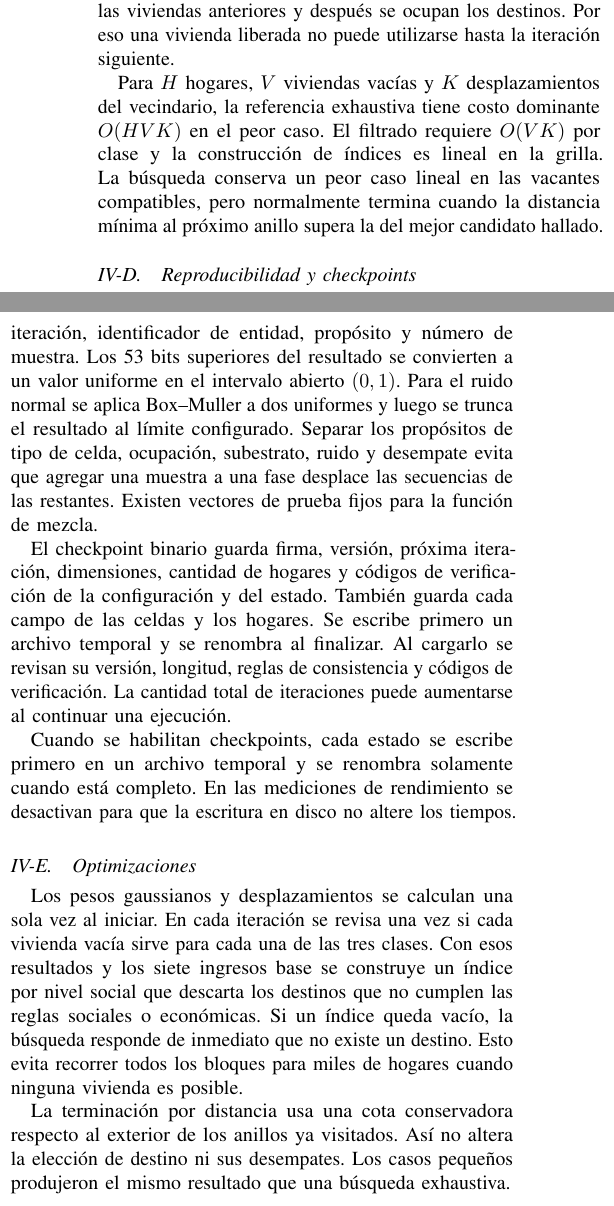
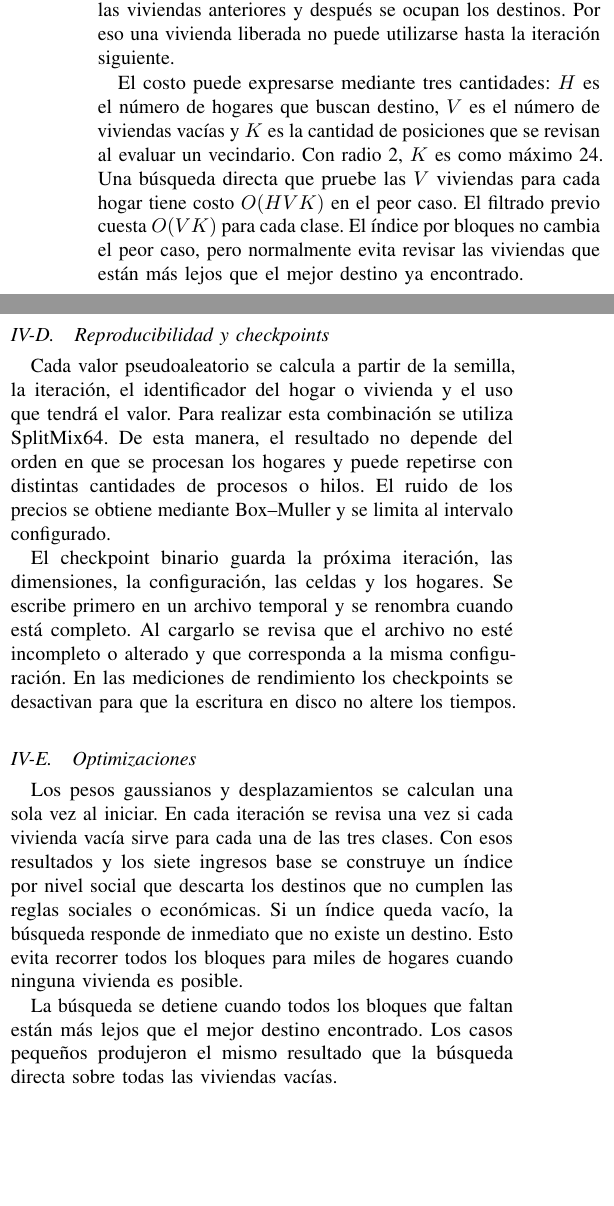
Before and after one commit to MatiasAGC/HPC-Schelling, a LaTeX paper (informe/main.tex, which reads informe/secciones/04_secuencial.tex): two parts of the columns of page 3 of 8, joined at a grey line, cut so that both start at the same text, the shorter picture padded with empty space. Compiled offline with pdfLaTeX.

Commit message:
docs: explicar costos y reproducibilidad

```diff
--- a/informe/secciones/04_secuencial.tex
+++ b/informe/secciones/04_secuencial.tex
@@ -20,21 +20,19 @@ Cada iteración evalúa satisfacción sobre la ocupación consolidada, actualiza
 
 Cuando una vivienda candidata está cerca de la actual, la satisfacción se calcula sin contar al propio hogar en la vivienda que dejaría libre. Las solicitudes se guardan sin modificar la grilla. Si varios hogares eligen la misma vivienda, se conserva la solicitud del hogar con mayor ingreso; los empates se resuelven de forma reproducible. Al final se liberan las viviendas anteriores y después se ocupan los destinos. Por eso una vivienda liberada no puede utilizarse hasta la iteración siguiente.
 
-Para $H$ hogares, $V$ viviendas vacías y $K$ desplazamientos del vecindario, la referencia exhaustiva tiene costo dominante $O(HVK)$ en el peor caso. El filtrado requiere $O(VK)$ por clase y la construcción de índices es lineal en la grilla. La búsqueda conserva un peor caso lineal en las vacantes compatibles, pero normalmente termina cuando la distancia mínima al próximo anillo supera la del mejor candidato hallado.
+El costo puede expresarse mediante tres cantidades: $H$ es el número de hogares que buscan destino, $V$ es el número de viviendas vacías y $K$ es la cantidad de posiciones que se revisan al evaluar un vecindario. Con radio 2, $K$ es como máximo 24. Una búsqueda directa que pruebe las $V$ viviendas para cada hogar tiene costo $O(HVK)$ en el peor caso. El filtrado previo cuesta $O(VK)$ para cada clase. El índice por bloques no cambia el peor caso, pero normalmente evita revisar las viviendas que están más lejos que el mejor destino ya encontrado.
 
 \subsection{Reproducibilidad y checkpoints}
 
-El generador pseudoaleatorio no mantiene estado mutable. Una mezcla SplitMix64 recibe una clave compuesta por semilla, iteración, identificador de entidad, propósito y número de muestra. Los 53 bits superiores del resultado se convierten a un valor uniforme en el intervalo abierto $(0,1)$. Para el ruido normal se aplica Box--Muller a dos uniformes y luego se trunca el resultado al límite configurado. Separar los propósitos de tipo de celda, ocupación, subestrato, ruido y desempate evita que agregar una muestra a una fase desplace las secuencias de las restantes. Existen vectores de prueba fijos para la función de mezcla.
+Cada valor pseudoaleatorio se calcula a partir de la semilla, la iteración, el identificador del hogar o vivienda y el uso que tendrá el valor. Para realizar esta combinación se utiliza SplitMix64. De esta manera, el resultado no depende del orden en que se procesan los hogares y puede repetirse con distintas cantidades de procesos o hilos. El ruido de los precios se obtiene mediante Box--Muller y se limita al intervalo configurado.
 
-El checkpoint binario guarda firma, versión, próxima iteración, dimensiones, cantidad de hogares y códigos de verificación de la configuración y del estado. También guarda cada campo de las celdas y los hogares. Se escribe primero un archivo temporal y se renombra al finalizar. Al cargarlo se revisan su versión, longitud, reglas de consistencia y códigos de verificación. La cantidad total de iteraciones puede aumentarse al continuar una ejecución.
-
-Cuando se habilitan checkpoints, cada estado se escribe primero en un archivo temporal y se renombra solamente cuando está completo. En las mediciones de rendimiento se desactivan para que la escritura en disco no altere los tiempos.
+El checkpoint binario guarda la próxima iteración, las dimensiones, la configuración, las celdas y los hogares. Se escribe primero en un archivo temporal y se renombra cuando está completo. Al cargarlo se revisa que el archivo no esté incompleto o alterado y que corresponda a la misma configuración. En las mediciones de rendimiento los checkpoints se desactivan para que la escritura en disco no altere los tiempos.
 
 \subsection{Optimizaciones}
 
 Los pesos gaussianos y desplazamientos se calculan una sola vez al iniciar. En cada iteración se revisa una vez si cada vivienda vacía sirve para cada una de las tres clases. Con esos resultados y los siete ingresos base se construye un índice por nivel social que descarta los destinos que no cumplen las reglas sociales o económicas. Si un índice queda vacío, la búsqueda responde de inmediato que no existe un destino. Esto evita recorrer todos los bloques para miles de hogares cuando ninguna vivienda es posible.
 
-La terminación por distancia usa una cota conservadora respecto al exterior de los anillos ya visitados. Así no altera la elección de destino ni sus desempates. Los casos pequeños produjeron el mismo resultado que una búsqueda exhaustiva.
+La búsqueda se detiene cuando todos los bloques que faltan están más lejos que el mejor destino encontrado. Los casos pequeños produjeron el mismo resultado que la búsqueda directa sobre todas las viviendas vacías.
 
 \subsection{Convenciones y simplificaciones}
 
```
